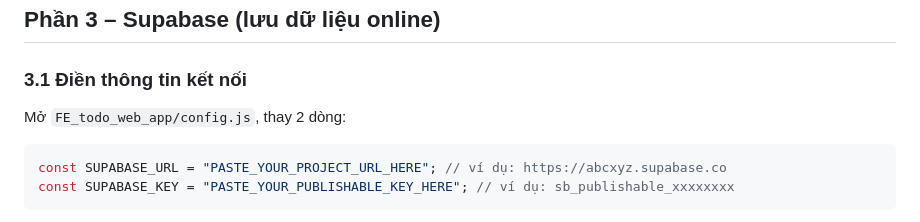
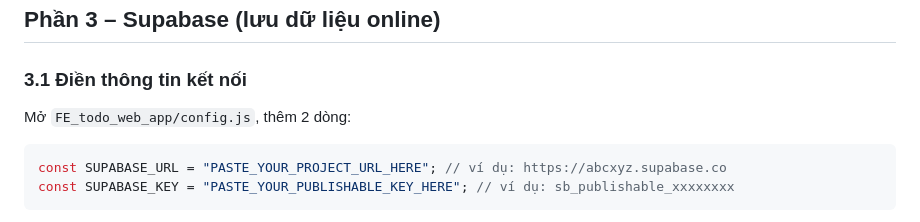
Before and after one commit to Long7713/Learn-Fe, a Markdown page: README.md, the part around the change. GitHub-like rendering.

Commit message:
Add new Readme

````diff
--- a/README.md
+++ b/README.md
@@ -402,7 +402,7 @@ Thứ tự nạp trong `index.html`: supabase-js (CDN) → `config.js` → `util
 
 ### 3.1 Điền thông tin kết nối
 
-Mở `FE_todo_web_app/config.js`, thay 2 dòng:
+Mở `FE_todo_web_app/config.js`, thêm 2 dòng:
 
 ```js
 const SUPABASE_URL = "PASTE_YOUR_PROJECT_URL_HERE"; // ví dụ: https://abcxyz.supabase.co
````
